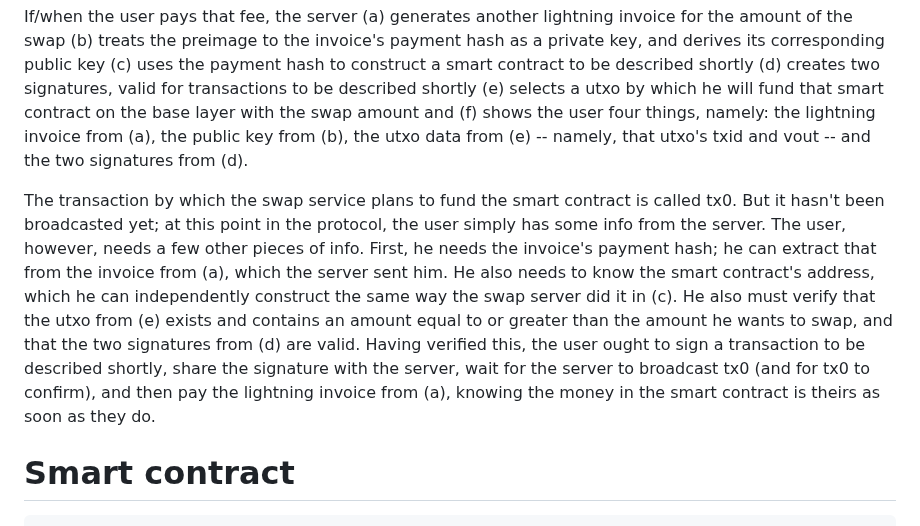
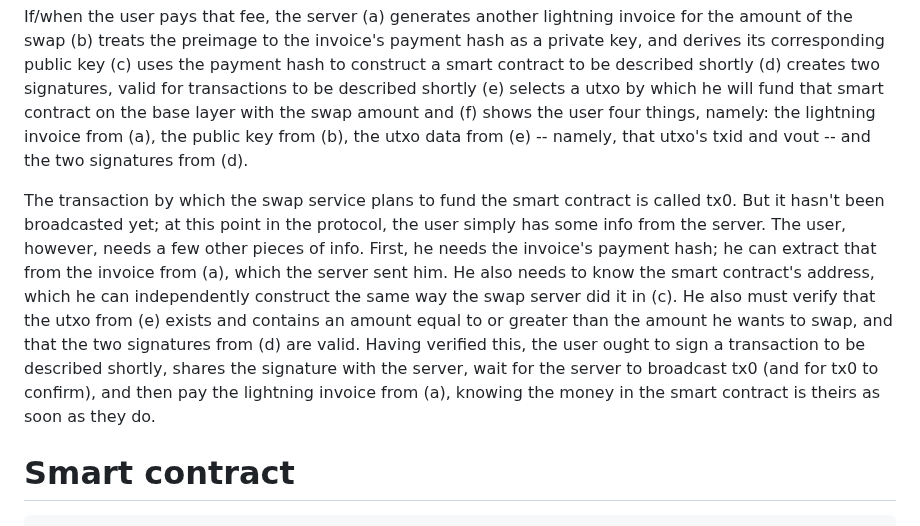
Before and after one commit to supertestnet/papa-swap, a Markdown page: README.md, the part around the change. Drawn GitHub-style.

```diff
--- a/README.md
+++ b/README.md
@@ -20,7 +20,7 @@ A papa swap server does the following things: it (1) sets a swap fee (2) funds a
 
 If/when the user pays that fee, the server (a) generates another lightning invoice for the amount of the swap (b) treats the preimage to the invoice's payment hash as a private key, and derives its corresponding public key (c) uses the payment hash to construct a smart contract to be described shortly (d) creates two signatures, valid for transactions to be described shortly (e) selects a utxo by which he will fund that smart contract on the base layer with the swap amount and (f) shows the user four things, namely: the lightning invoice from (a), the public key from (b), the utxo data from (e) -- namely, that utxo's txid and vout -- and the two signatures from (d).
 
-The transaction by which the swap service plans to fund the smart contract is called tx0. But it hasn't been broadcasted yet; at this point in the protocol, the user simply has some info from the server. The user, however, needs a few other pieces of info. First, he needs the invoice's payment hash; he can extract that from the invoice from (a), which the server sent him. He also needs to know the smart contract's address, which he can independently construct the same way the swap server did it in (c). He also must verify that the utxo from (e) exists and contains an amount equal to or greater than the amount he wants to swap, and that the two signatures from (d) are valid. Having verified this, the user ought to sign a transaction to be described shortly, share the signature with the server, wait for the server to broadcast tx0 (and for tx0 to confirm), and then pay the lightning invoice from (a), knowing the money in the smart contract is theirs as soon as they do.
+The transaction by which the swap service plans to fund the smart contract is called tx0. But it hasn't been broadcasted yet; at this point in the protocol, the user simply has some info from the server. The user, however, needs a few other pieces of info. First, he needs the invoice's payment hash; he can extract that from the invoice from (a), which the server sent him. He also needs to know the smart contract's address, which he can independently construct the same way the swap server did it in (c). He also must verify that the utxo from (e) exists and contains an amount equal to or greater than the amount he wants to swap, and that the two signatures from (d) are valid. Having verified this, the user ought to sign a transaction to be described shortly, shares the signature with the server, wait for the server to broadcast tx0 (and for tx0 to confirm), and then pay the lightning invoice from (a), knowing the money in the smart contract is theirs as soon as they do.
 
 # Smart contract
 
```
